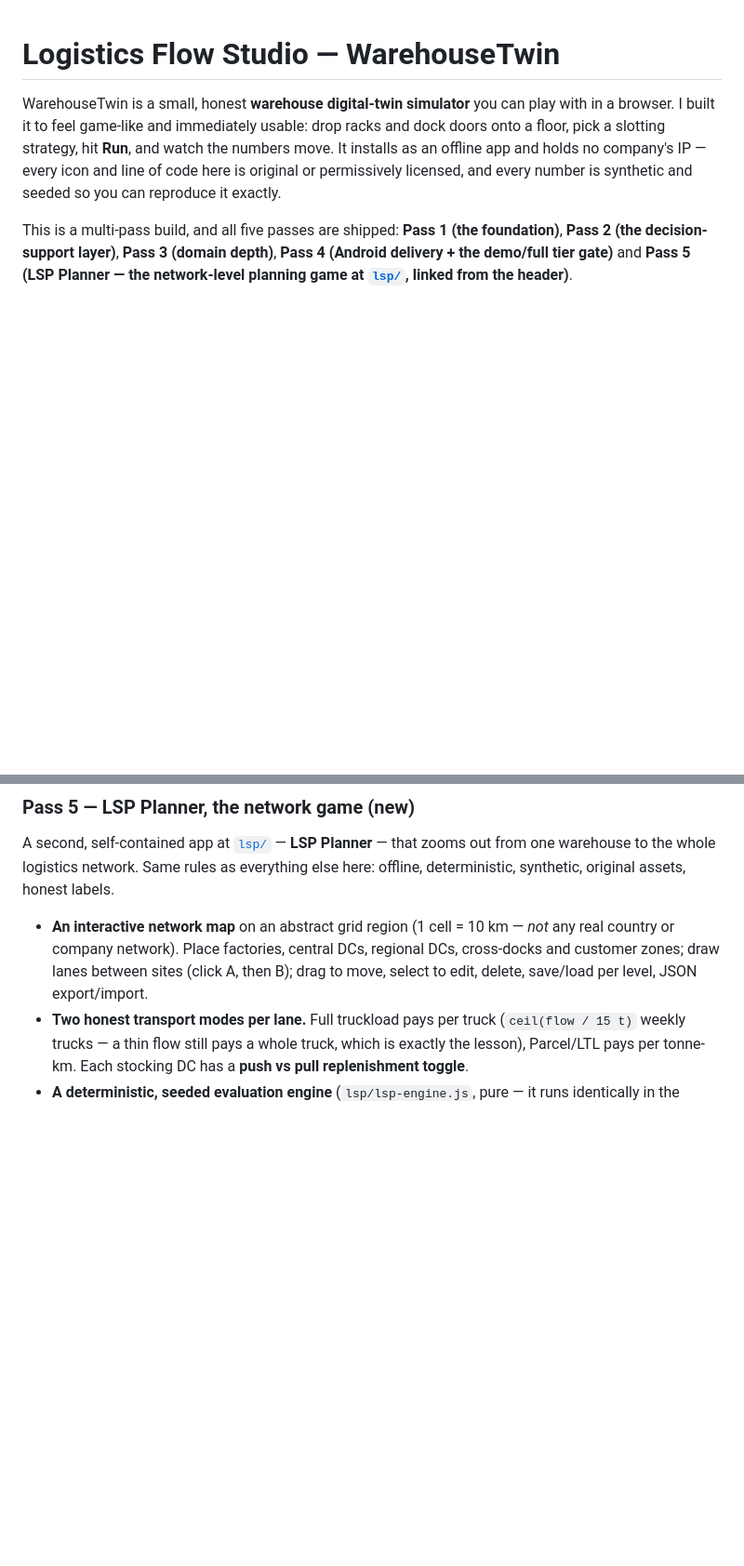
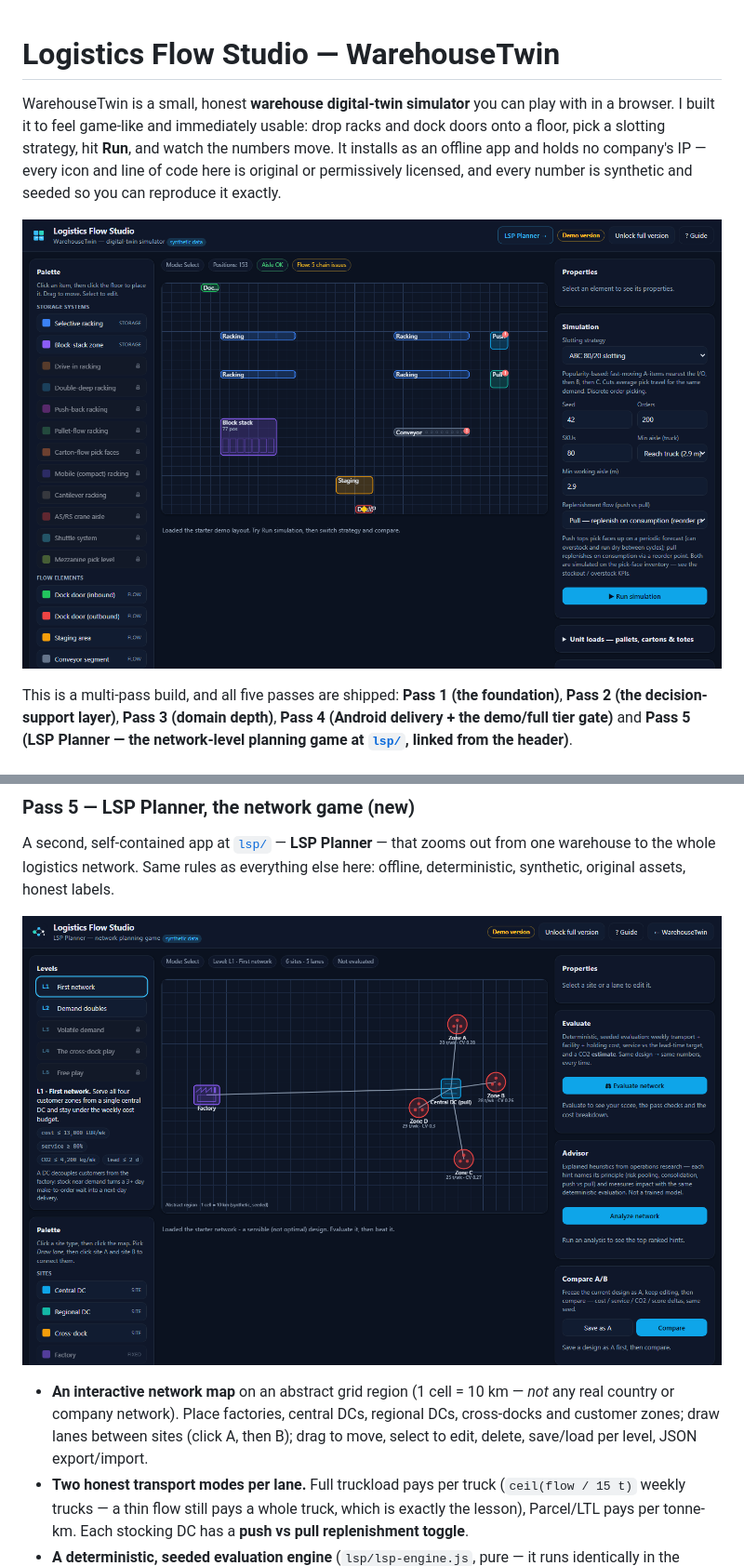
Before and after one commit to Dimikissimov/logistics-flow-studio, a Markdown page: README.md, 2 parts joined by grey strips. Shown at 93% size. GitHub-like rendering; pictures changed too: docs/img/lsp-planner.png (added), docs/img/warehousetwin.png (added); blank space fills up the shorter version.

```diff
--- a/README.md
+++ b/README.md
@@ -1,6 +1,8 @@
 # Logistics Flow Studio — WarehouseTwin
 
 WarehouseTwin is a small, honest **warehouse digital-twin simulator** you can play with in a browser. I built it to feel game-like and immediately usable: drop racks and dock doors onto a floor, pick a slotting strategy, hit **Run**, and watch the numbers move. It installs as an offline app and holds no company's IP — every icon and line of code here is original or permissively licensed, and every number is synthetic and seeded so you can reproduce it exactly.
+
+![WarehouseTwin — the starter demo layout on the canvas floor plan, with the palette, properties panel and simulation controls](docs/img/warehousetwin.png)
 
 This is a multi-pass build, and all five passes are shipped: **Pass 1 (the foundation)**, **Pass 2 (the decision-support layer)**, **Pass 3 (domain depth)**, **Pass 4 (Android delivery + the demo/full tier gate)** and **Pass 5 (LSP Planner — the network-level planning game at [`lsp/`](lsp/), linked from the header)**.
 
@@ -43,6 +45,8 @@ The full storage-systems palette, material-flow chains, and inventory dynamics
 
 A second, self-contained app at [`lsp/`](lsp/) — **LSP Planner** — that zooms out from one warehouse to the whole logistics network. Same rules as everything else here: offline, deterministic, synthetic, original assets, honest labels.
 
+![LSP Planner — Level 1 starter network on the map: factory, central DC and four customer zones connected by lanes](docs/img/lsp-planner.png)
+
 - **An interactive network map** on an abstract grid region (1 cell = 10 km — *not* any real country or company network). Place factories, central DCs, regional DCs, cross-docks and customer zones; draw lanes between sites (click A, then B); drag to move, select to edit, delete, save/load per level, JSON export/import.
 - **Two honest transport modes per lane.** Full truckload pays per truck (`ceil(flow / 15 t)` weekly trucks — a thin flow still pays a whole truck, which is exactly the lesson), Parcel/LTL pays per tonne-km. Each stocking DC has a **push vs pull replenishment toggle**.
 - **A deterministic, seeded evaluation engine** (`lsp/lsp-engine.js`, pure — it runs identically in the browser and in Node). Customer zones carry seeded weekly demand (mean + variability); one click computes weekly transport cost, facility fixed + handling cost, **holding cost with safety stock via the textbook base-stock / square-root risk-pooling formula** (`SS = z·√LT·σ_pooled`), achieved service against a lead-time target, and a **CO2 estimate** with its per-mode assumptions stated. Same design → identical numbers, every time.
```
Also changed, not shown: other parts of README.md (+1 -0 lines), 3 other files.
